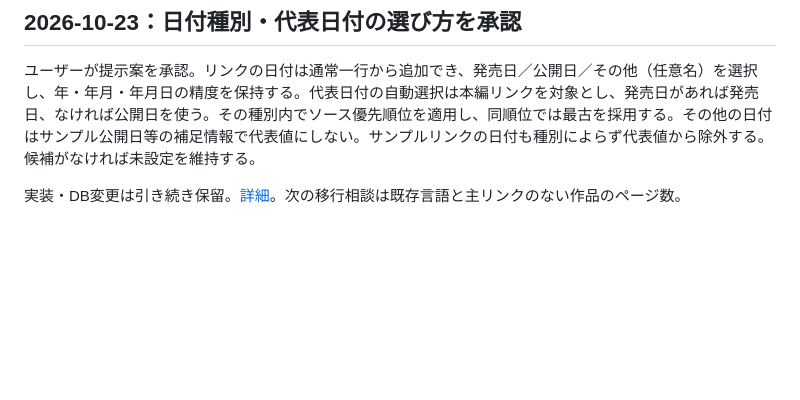
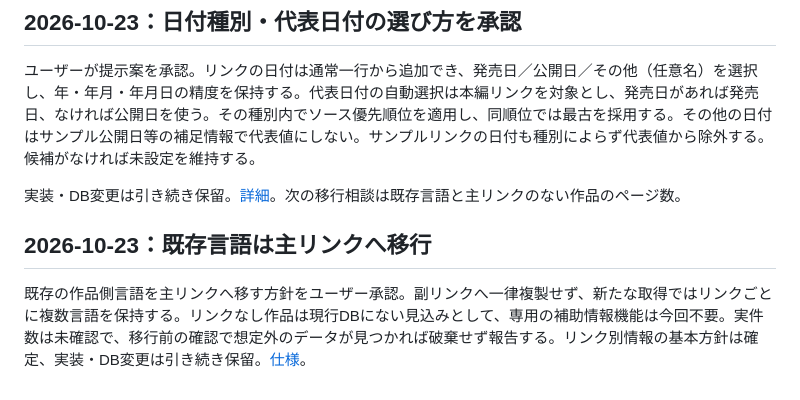
Before and after one commit to Kaijanaitubu/folio, a Markdown page: media-library/documents/PUBLIC-EDITION-DISCUSSION.md, the part around the change. Drawn GitHub-style; blank space fills up the shorter version.

```diff
--- a/media-library/documents/PUBLIC-EDITION-DISCUSSION.md
+++ b/media-library/documents/PUBLIC-EDITION-DISCUSSION.md
@@ -806,3 +806,7 @@ rating0の既存値移行は、rating1（ストーリー）またはrating2（
 ユーザーが提示案を承認。リンクの日付は通常一行から追加でき、発売日／公開日／その他（任意名）を選択し、年・年月・年月日の精度を保持する。代表日付の自動選択は本編リンクを対象とし、発売日があれば発売日、なければ公開日を使う。その種別内でソース優先順位を適用し、同順位では最古を採用する。その他の日付はサンプル公開日等の補足情報で代表値にしない。サンプルリンクの日付も種別によらず代表値から除外する。候補がなければ未設定を維持する。
 
 実装・DB変更は引き続き保留。[詳細](PERSONAL-EDITION-LINK-METADATA-PLAN.md)。次の移行相談は既存言語と主リンクのない作品のページ数。
+
+## 2026-10-23：既存言語は主リンクへ移行
+
+既存の作品側言語を主リンクへ移す方針をユーザー承認。副リンクへ一律複製せず、新たな取得ではリンクごとに複数言語を保持する。リンクなし作品は現行DBにない見込みとして、専用の補助情報機能は今回不要。実件数は未確認で、移行前の確認で想定外のデータが見つかれば破棄せず報告する。リンク別情報の基本方針は確定、実装・DB変更は引き続き保留。[仕様](PERSONAL-EDITION-LINK-METADATA-PLAN.md)。
```
Also changed, not shown: media-library/documents/PERSONAL-EDITION-LINK-METADATA-PLAN.md (+6 -5 lines), media-library/documents/ROADMAP.md (+2 -0 lines).
